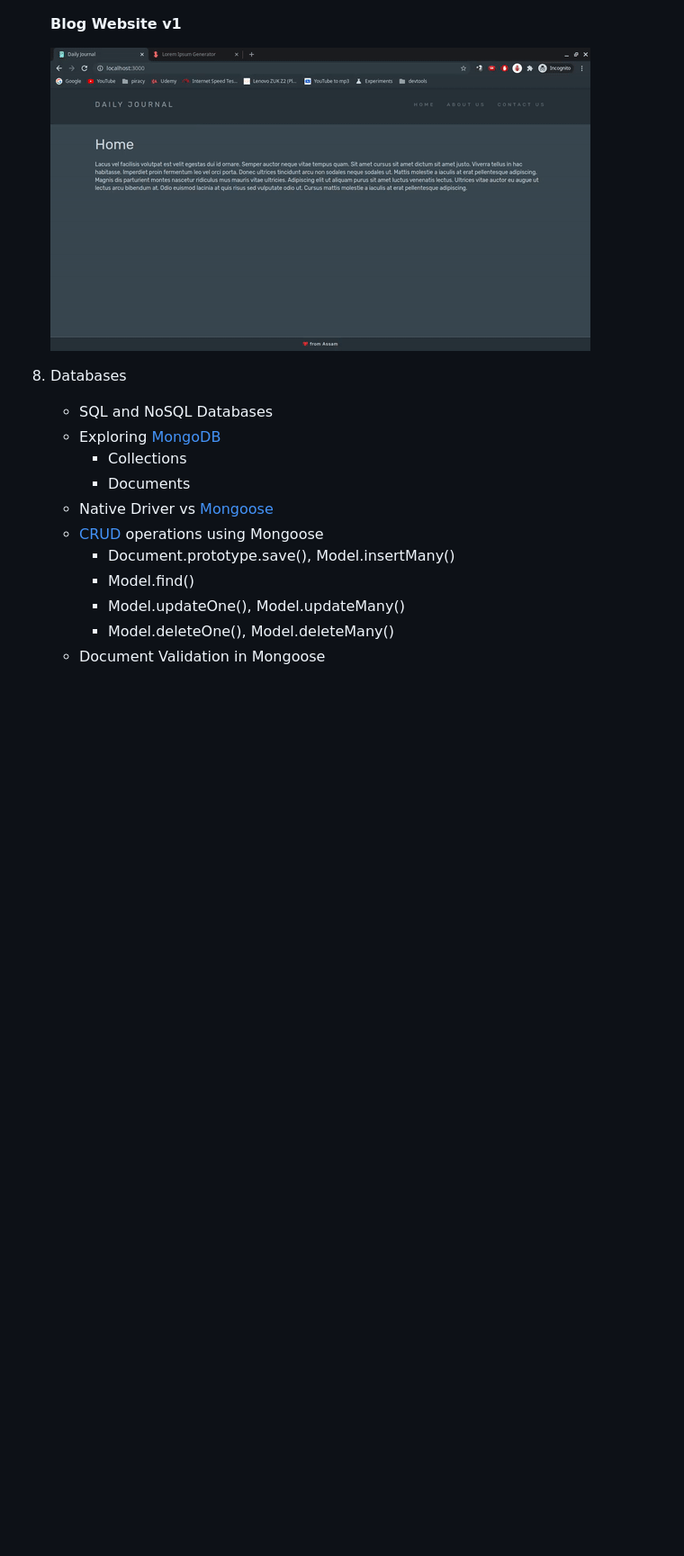
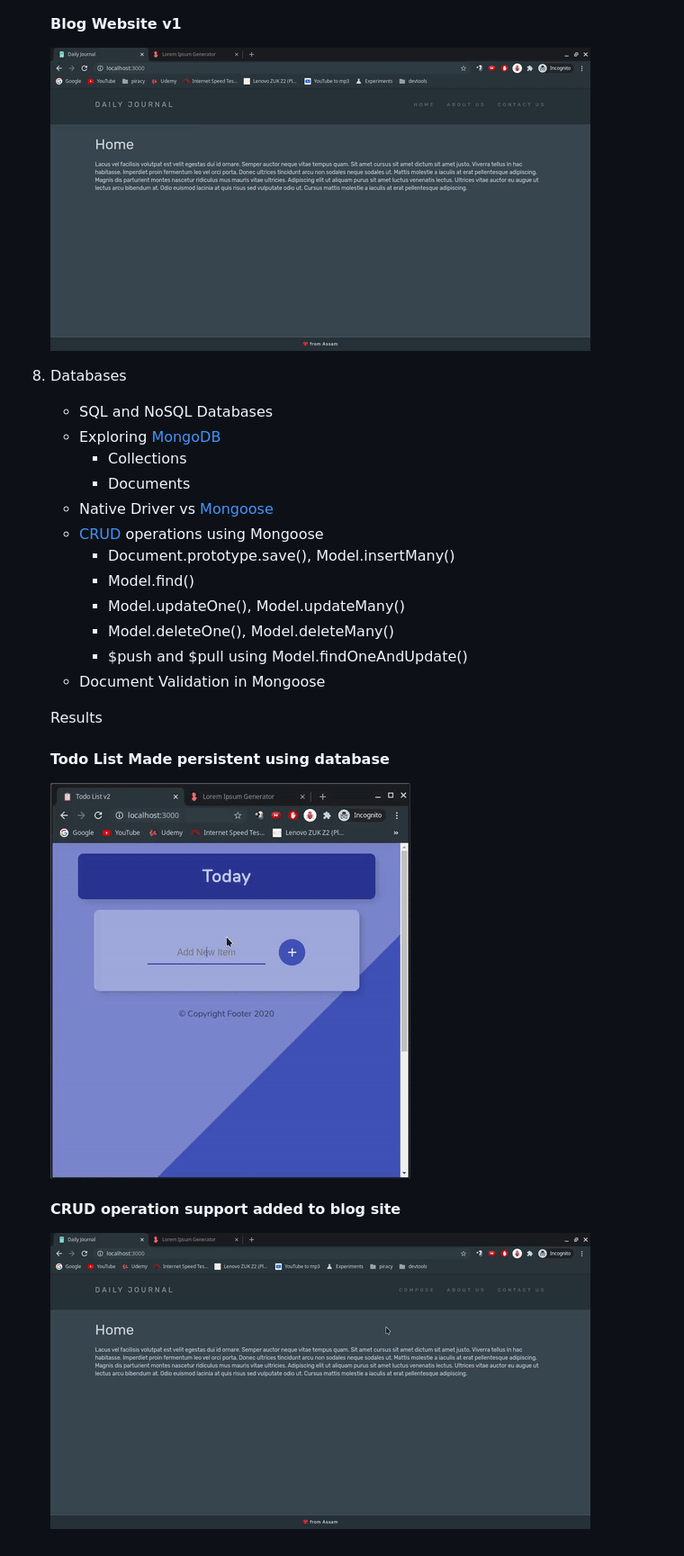
Before and after one commit to beedu18/webdev, a Markdown page: README.md, the part around the change printed below. Shown: that part at 90% size. Rendered like a GitHub page; pictures changed too: results/blogv2.gif (added), results/todo2.gif (added); blank space fills up the shorter version.

```diff
--- a/README.md
+++ b/README.md
@@ -135,4 +135,13 @@ After months of procrastination during the pandemic, I decided to give this a go
 		- Model.find()
 		- Model.updateOne(), Model.updateMany()
 		- Model.deleteOne(), Model.deleteMany()
+		- $push and $pull using Model.findOneAndUpdate()
 	- Document Validation in Mongoose
+
+	Results
+
+	#### Todo List Made persistent using database
+	![todo list](./results/todo2.gif "Todo List v2")
+
+	#### CRUD operation support added to blog site
+	![blog](./results/blogv2.gif "Blog v2")
```
Also changed, not shown: other parts of README.md (+1 -1 lines), 5 other files.
